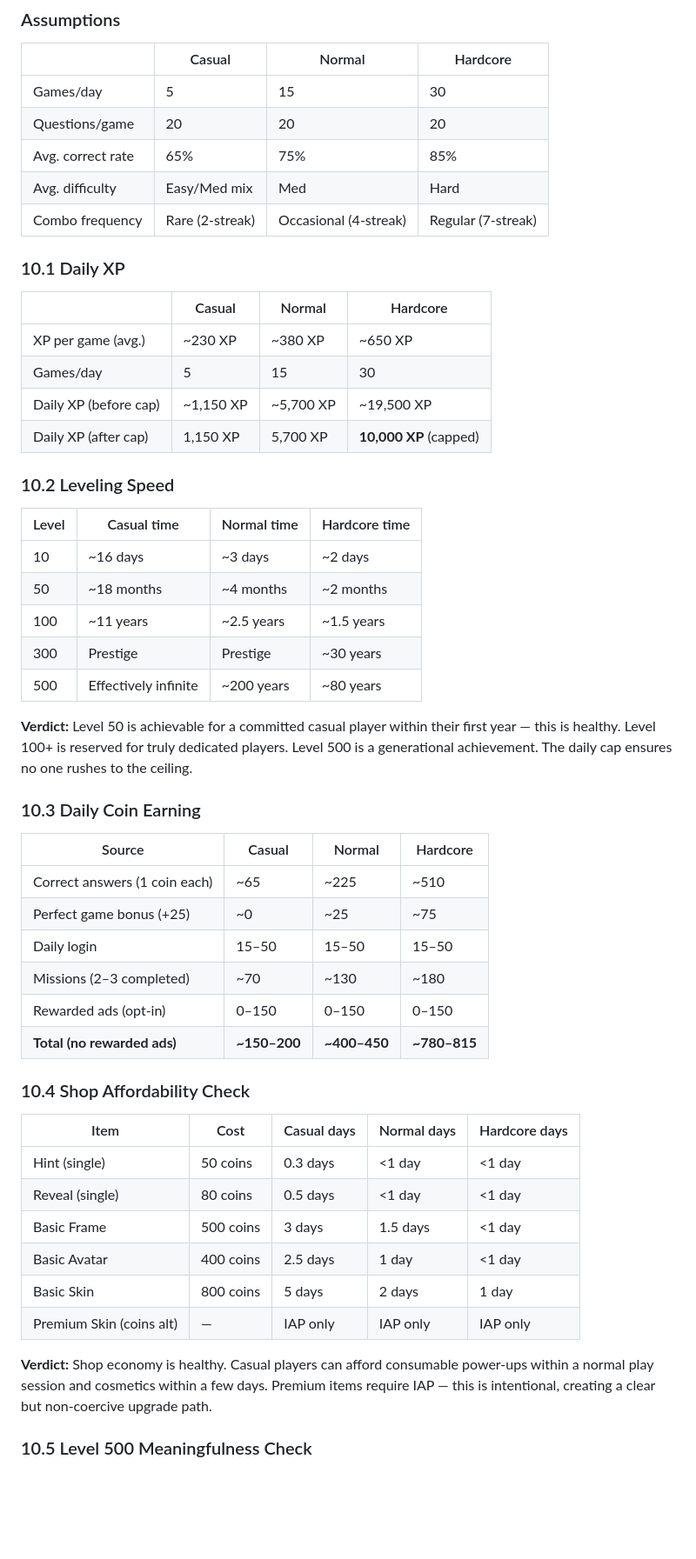
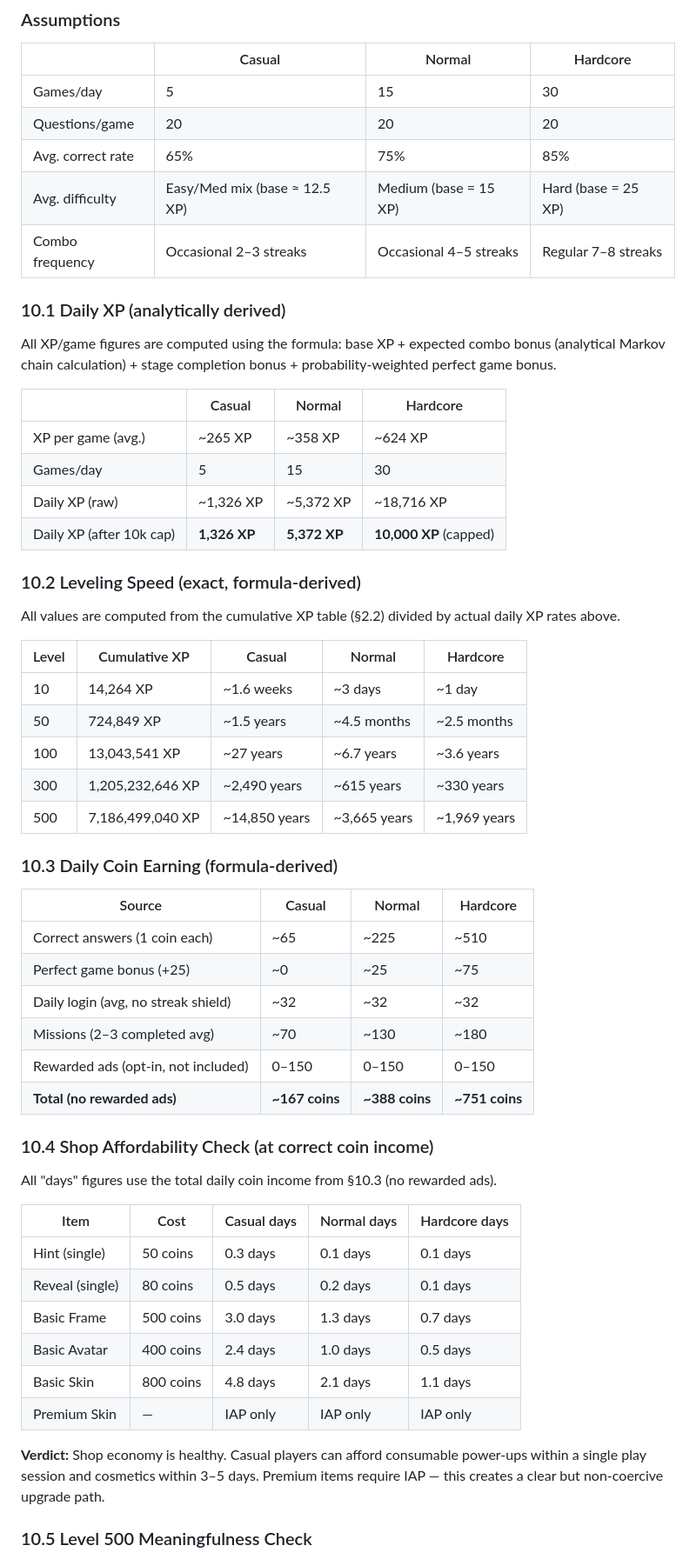
Before and after one commit to foadizadi-crypto/guess-Ai, a Markdown page: GAME_ECONOMY_BIBLE.md, the part around one of its changes. Shown at 87% size. GitHub-like rendering; blank space fills up the shorter version.

Commit message:
Update game economy documentation
Replit-Commit-Author: Agent

```diff
--- a/GAME_ECONOMY_BIBLE.md
+++ b/GAME_ECONOMY_BIBLE.md
@@ -459,53 +497,57 @@ Every **8 weeks**, a new Season launches:
 | Games/day | 5 | 15 | 30 |
 | Questions/game | 20 | 20 | 20 |
 | Avg. correct rate | 65% | 75% | 85% |
-| Avg. difficulty | Easy/Med mix | Med | Hard |
-| Combo frequency | Rare (2-streak) | Occasional (4-streak) | Regular (7-streak) |
+| Avg. difficulty | Easy/Med mix (base ≈ 12.5 XP) | Medium (base = 15 XP) | Hard (base = 25 XP) |
+| Combo frequency | Occasional 2–3 streaks | Occasional 4–5 streaks | Regular 7–8 streaks |
 
-### 10.1 Daily XP
+### 10.1 Daily XP (analytically derived)
+
+All XP/game figures are computed using the formula: base XP + expected combo bonus (analytical Markov chain calculation) + stage completion bonus + probability-weighted perfect game bonus.
 
 | | Casual | Normal | Hardcore |
 |---|---|---|---|
-| XP per game (avg.) | ~230 XP | ~380 XP | ~650 XP |
+| XP per game (avg.) | ~265 XP | ~358 XP | ~624 XP |
 | Games/day | 5 | 15 | 30 |
-| Daily XP (before cap) | ~1,150 XP | ~5,700 XP | ~19,500 XP |
-| Daily XP (after cap) | 1,150 XP | 5,700 XP | **10,000 XP** (capped) |
+| Daily XP (raw) | ~1,326 XP | ~5,372 XP | ~18,716 XP |
+| Daily XP (after 10k cap) | **1,326 XP** | **5,372 XP** | **10,000 XP** (capped) |
 
-### 10.2 Leveling Speed
+### 10.2 Leveling Speed (exact, formula-derived)
 
-| Level | Casual time | Normal time | Hardcore time |
-|---|---|---|---|
-| 10 | ~16 days | ~3 days | ~2 days |
-| 50 | ~18 months | ~4 months | ~2 months |
-| 100 | ~11 years | ~2.5 years | ~1.5 years |
-| 300 | Prestige | Prestige | ~30 years |
-| 500 | Effectively infinite | ~200 years | ~80 years |
+All values are computed from the cumulative XP table (§2.2) divided by actual daily XP rates above.
 
-**Verdict:** Level 50 is achievable for a committed casual player within their first year — this is healthy. Level 100+ is reserved for truly dedicated players. Level 500 is a generational achievement. The daily cap ensures no one rushes to the ceiling.
+| Level | Cumulative XP | Casual | Normal | Hardcore |
+|---|---|---|---|---|
+| 10 | 14,264 XP | ~1.6 weeks | ~3 days | ~1 day |
+| 50 | 724,849 XP | ~1.5 years | ~4.5 months | ~2.5 months |
+| 100 | 13,043,541 XP | ~27 years | ~6.7 years | ~3.6 years |
+| 300 | 1,205,232,646 XP | ~2,490 years | ~615 years | ~330 years |
+| 500 | 7,186,499,040 XP | ~14,850 years | ~3,665 years | ~1,969 years |
 
-### 10.3 Daily Coin Earning
+### 10.3 Daily Coin Earning (formula-derived)
 
 | Source | Casual | Normal | Hardcore |
 |---|---|---|---|
 | Correct answers (1 coin each) | ~65 | ~225 | ~510 |
 | Perfect game bonus (+25) | ~0 | ~25 | ~75 |
-| Daily login | 15–50 | 15–50 | 15–50 |
-| Missions (2–3 completed) | ~70 | ~130 | ~180 |
-| Rewarded ads (opt-in) | 0–150 | 0–150 | 0–150 |
-| **Total (no rewarded ads)** | **~150–200** | **~400–450** | **~780–815** |
+| Daily login (avg, no streak shield) | ~32 | ~32 | ~32 |
+| Missions (2–3 completed avg) | ~70 | ~130 | ~180 |
+| Rewarded ads (opt-in, not included) | 0–150 | 0–150 | 0–150 |
+| **Total (no rewarded ads)** | **~167 coins** | **~388 coins** | **~751 coins** |
 
-### 10.4 Shop Affordability Check
+### 10.4 Shop Affordability Check (at correct coin income)
+
+All "days" figures use the total daily coin income from §10.3 (no rewarded ads).
 
 | Item | Cost | Casual days | Normal days | Hardcore days |
 |---|---|---|---|---|
-| Hint (single) | 50 coins | 0.3 days | <1 day | <1 day |
-| Reveal (single) | 80 coins | 0.5 days | <1 day | <1 day |
-| Basic Frame | 500 coins | 3 days | 1.5 days | <1 day |
-| Basic Avatar | 400 coins | 2.5 days | 1 day | <1 day |
-| Basic Skin | 800 coins | 5 days | 2 days | 1 day |
-| Premium Skin (coins alt) | — | IAP only | IAP only | IAP only |
+| Hint (single) | 50 coins | 0.3 days | 0.1 days | 0.1 days |
+| Reveal (single) | 80 coins | 0.5 days | 0.2 days | 0.1 days |
+| Basic Frame | 500 coins | 3.0 days | 1.3 days | 0.7 days |
+| Basic Avatar | 400 coins | 2.4 days | 1.0 days | 0.5 days |
+| Basic Skin | 800 coins | 4.8 days | 2.1 days | 1.1 days |
+| Premium Skin | — | IAP only | IAP only | IAP only |
 
-**Verdict:** Shop economy is healthy. Casual players can afford consumable power-ups within a normal play session and cosmetics within a few days. Premium items require IAP — this is intentional, creating a clear but non-coercive upgrade path.
+**Verdict:** Shop economy is healthy. Casual players can afford consumable power-ups within a single play session and cosmetics within 3–5 days. Premium items require IAP — this creates a clear but non-coercive upgrade path.
 
 ### 10.5 Level 500 Meaningfulness Check
 
```
Also changed, not shown: other parts of GAME_ECONOMY_BIBLE.md (+150 -100 lines).
